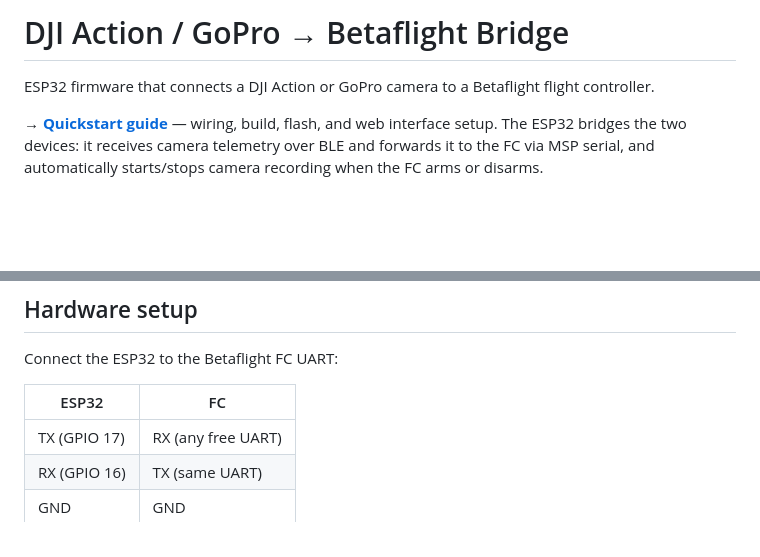
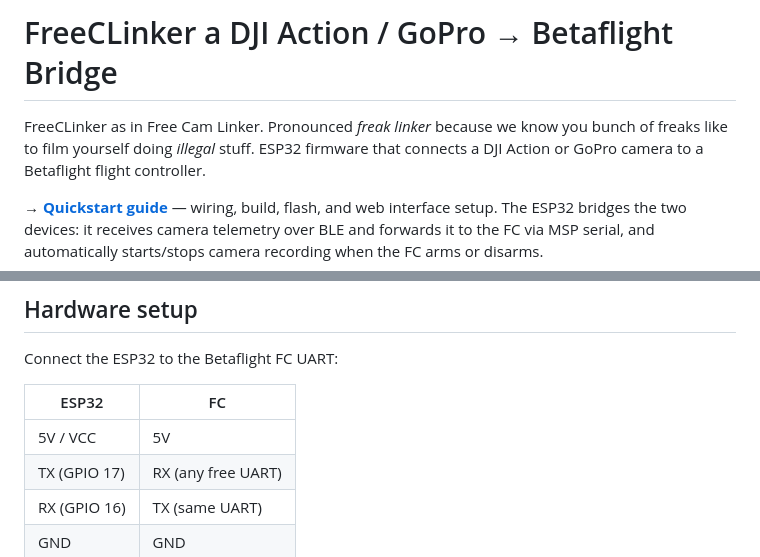
Before and after one commit to sheeprine/freeclinker, a Markdown page: README.md, 2 parts joined by grey strips. Rendered like a GitHub page; blank space fills up the shorter version.

Commit message:
Adjust README.md

```diff
--- a/README.md
+++ b/README.md
@@ -1,5 +1,7 @@
-# DJI Action / GoPro → Betaflight Bridge
+# FreeCLinker a DJI Action / GoPro → Betaflight Bridge
 
+FreeCLinker as in Free Cam Linker. Pronounced *freak linker* because we know
+you bunch of freaks like to film yourself doing *illegal* stuff.
 ESP32 firmware that connects a DJI Action or GoPro camera to a Betaflight flight controller.
 
 **→ [Quickstart guide](QUICKSTART.md)** — wiring, build, flash, and web interface setup. The ESP32 bridges the two devices: it receives camera telemetry over BLE and forwards it to the FC via MSP serial, and automatically starts/stops camera recording when the FC arms or disarms.
@@ -32,6 +34,7 @@ Connect the ESP32 to the Betaflight FC UART:
 
 | ESP32 | FC |
 |-------|----|
+| 5V / VCC | 5V |
 | TX (GPIO 17) | RX (any free UART) |
 | RX (GPIO 16) | TX (same UART) |
 | GND | GND |
```
